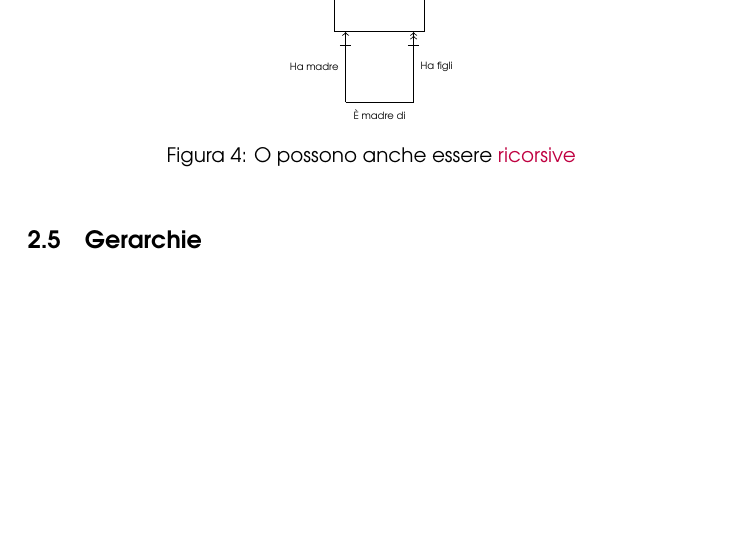
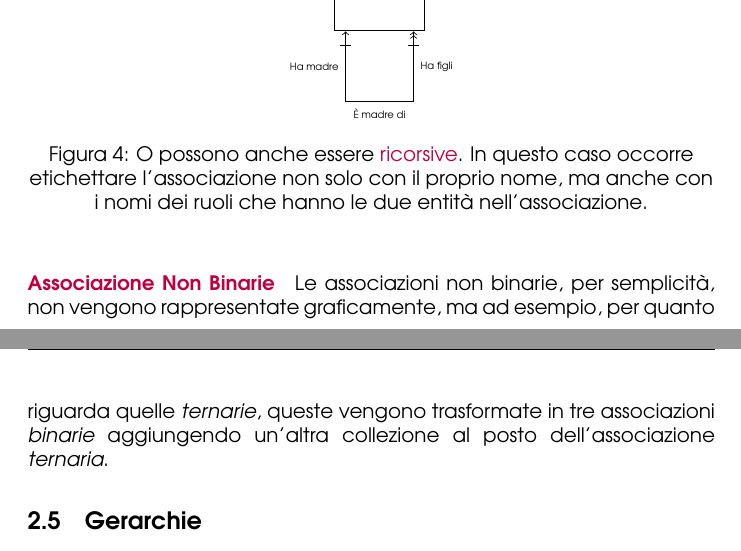
Before and after one commit to angelopassa/Basi-di-Dati, a LaTeX document (main.tex, which reads lezione3.tex): part of page 11 of 13 before the commit and two parts of pages 11 and 12 of 13 after it, the two joined at a grey line, cut so that both start at the same text, the shorter picture padded with empty space. Compiled offline with pdfLaTeX.

Commit message:
Fine Lezione 4

```diff
--- a/lezione3.tex
+++ b/lezione3.tex
@@ -79,5 +79,10 @@ La \textcolor{purple}{parzialità} invece è rappresentata con un taglio sulla l
         \draw[-] (-0.35, -0.5) -- (-0.25, -0.5);
         \draw[-] (0.25, -0.5) -- (0.35, -0.5);
     \end{tikzpicture}
-    \caption{O possono anche essere \textcolor{purple}{ricorsive}}
+    \caption{O possono anche essere \textcolor{purple}{ricorsive}. In questo caso occorre etichettare l'associazione non solo con il proprio nome, ma anche con i nomi dei ruoli che hanno le due entità nell'associazione.}
 \end{figure}
+
+\paragraph{\textcolor{purple}{Associazione Non Binarie}}
+Le associazioni non binarie, per semplicità, non vengono rappresentate graficamente, ma ad esempio,
+per quanto riguarda quelle \emph{ternarie}, queste vengono trasformate in tre associazioni \emph{binarie} aggiungendo un'altra
+collezione al posto dell'associazione \emph{ternaria}.
```
Also changed, not shown: lezione4.tex (+5 -0 lines), img/gerarchie.png (added), main.pdf.
